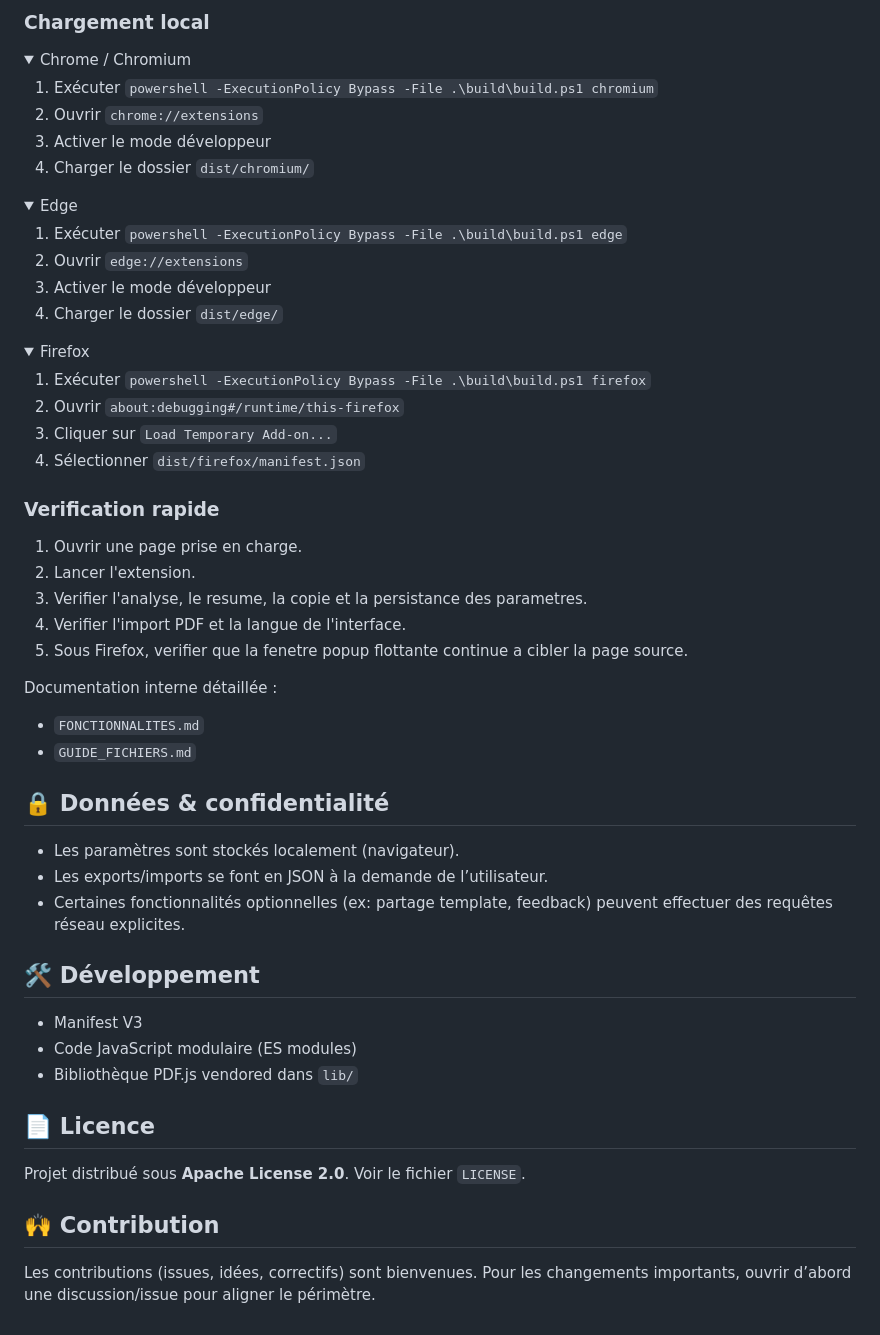
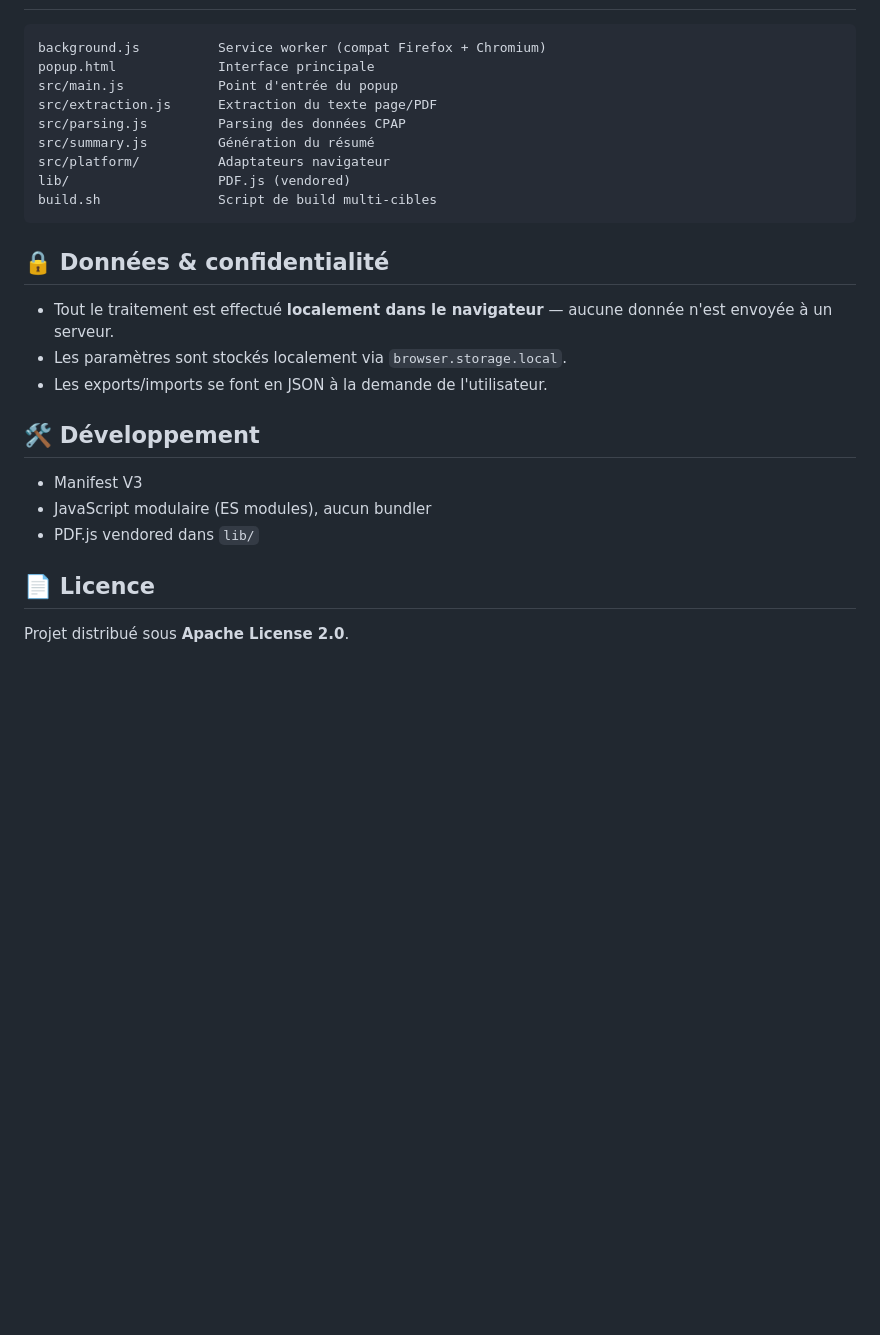
Before and after one commit to molipoli-blip/flashcpap, a Markdown page: README.md, the part around one of its changes. Rendered like a GitHub page; folded sections open; blank space fills up the shorter version.

Commit message:
docs: réécriture README (build.sh, compat Firefox/Chromium, structure actuelle)

````diff
--- a/README.md
+++ b/README.md
@@ -141,66 +103,28 @@ Important :
 
-### Chargement local
-
-<details>
-<summary>Chrome / Chromium</summary>
-
-1. Exécuter `powershell -ExecutionPolicy Bypass -File .\build\build.ps1 chromium`
-2. Ouvrir `chrome://extensions`
-3. Activer le mode développeur
-4. Charger le dossier `dist/chromium/`
-
-</details>
-
-<details>
-<summary>Edge</summary>
-
-1. Exécuter `powershell -ExecutionPolicy Bypass -File .\build\build.ps1 edge`
-2. Ouvrir `edge://extensions`
-3. Activer le mode développeur
-4. Charger le dossier `dist/edge/`
-
-</details>
-
-<details>
-<summary>Firefox</summary>
-
-1. Exécuter `powershell -ExecutionPolicy Bypass -File .\build\build.ps1 firefox`
-2. Ouvrir `about:debugging#/runtime/this-firefox`
-3. Cliquer sur `Load Temporary Add-on...`
-4. Sélectionner `dist/firefox/manifest.json`
-
-</details>
-
-### Verification rapide
-
-1. Ouvrir une page prise en charge.
-2. Lancer l'extension.
-3. Verifier l'analyse, le resume, la copie et la persistance des parametres.
-4. Verifier l'import PDF et la langue de l'interface.
-5. Sous Firefox, verifier que la fenetre popup flottante continue a cibler la page source.
-
-Documentation interne détaillée :
-- `FONCTIONNALITES.md`
-- `GUIDE_FICHIERS.md`
+```
+background.js          Service worker (compat Firefox + Chromium)
+popup.html             Interface principale
+src/main.js            Point d'entrée du popup
+src/extraction.js      Extraction du texte page/PDF
+src/parsing.js         Parsing des données CPAP
+src/summary.js         Génération du résumé
+src/platform/          Adaptateurs navigateur
+lib/                   PDF.js (vendored)
+build.sh               Script de build multi-cibles
+```
 
 ## 🔒 Données & confidentialité
 
-- Les paramètres sont stockés localement (navigateur).
-- Les exports/imports se font en JSON à la demande de l’utilisateur.
-- Certaines fonctionnalités optionnelles (ex: partage template, feedback) peuvent effectuer des requêtes réseau explicites.
+- Tout le traitement est effectué **localement dans le navigateur** — aucune donnée n'est envoyée à un serveur.
+- Les paramètres sont stockés localement via `browser.storage.local`.
+- Les exports/imports se font en JSON à la demande de l'utilisateur.
 
 ## 🛠 Développement
 
 - Manifest V3
-- Code JavaScript modulaire (ES modules)
-- Bibliothèque PDF.js vendored dans `lib/`
+- JavaScript modulaire (ES modules), aucun bundler
+- PDF.js vendored dans `lib/`
 
 ## 📄 Licence
 
 Projet distribué sous **Apache License 2.0**.
-Voir le fichier `LICENSE`.
-
-## 🙌 Contribution
-
-Les contributions (issues, idées, correctifs) sont bienvenues.
-Pour les changements importants, ouvrir d’abord une discussion/issue pour aligner le périmètre.
````
Also changed, not shown: other parts of README.md (+58 -96 lines).
